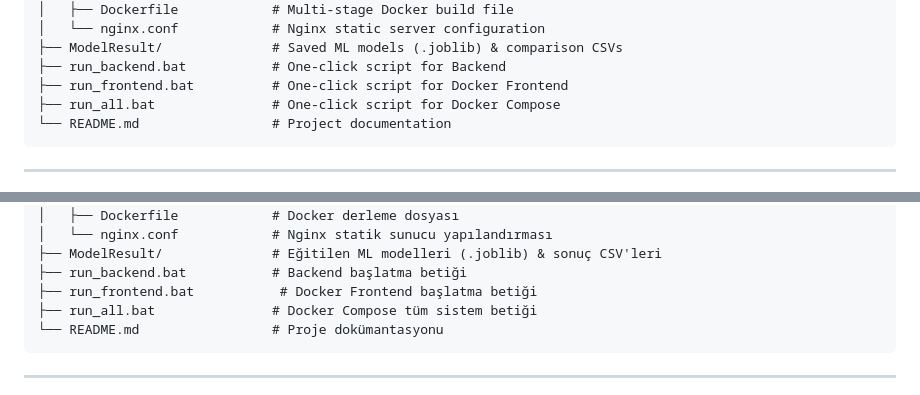
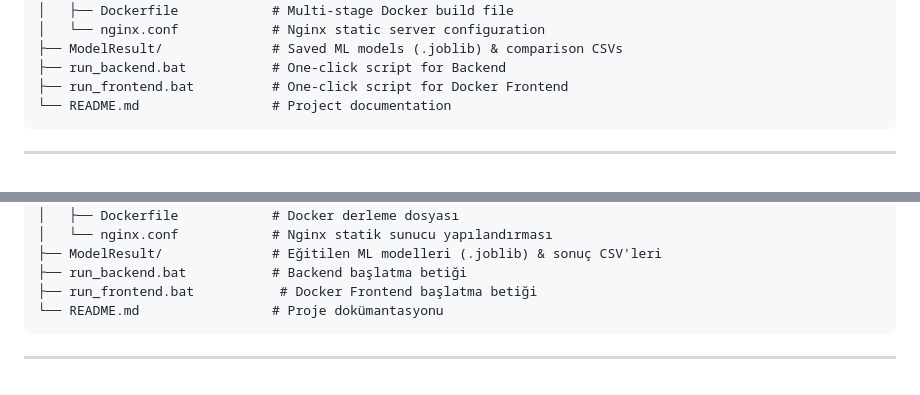
Before and after one commit to Ferhan-Hacisalihoglu/Filim-neriSistemi, a Markdown page: README.md, 2 parts joined by grey strips. GitHub-like rendering.

````diff
--- a/README.md
+++ b/README.md
@@ -100,7 +100,6 @@ Filim-neriSistemi/
 ├── ModelResult/              # Saved ML models (.joblib) & comparison CSVs
 ├── run_backend.bat           # One-click script for Backend
 ├── run_frontend.bat          # One-click script for Docker Frontend
-├── run_all.bat               # One-click script for Docker Compose
 └── README.md                 # Project documentation
 ```
 
@@ -235,7 +234,6 @@ Filim-neriSistemi/
 ├── ModelResult/              # Eğitilen ML modelleri (.joblib) & sonuç CSV'leri
 ├── run_backend.bat           # Backend başlatma betiği
 ├── run_frontend.bat           # Docker Frontend başlatma betiği
-├── run_all.bat               # Docker Compose tüm sistem betiği
 └── README.md                 # Proje dokümantasyonu
 ```
 
````
